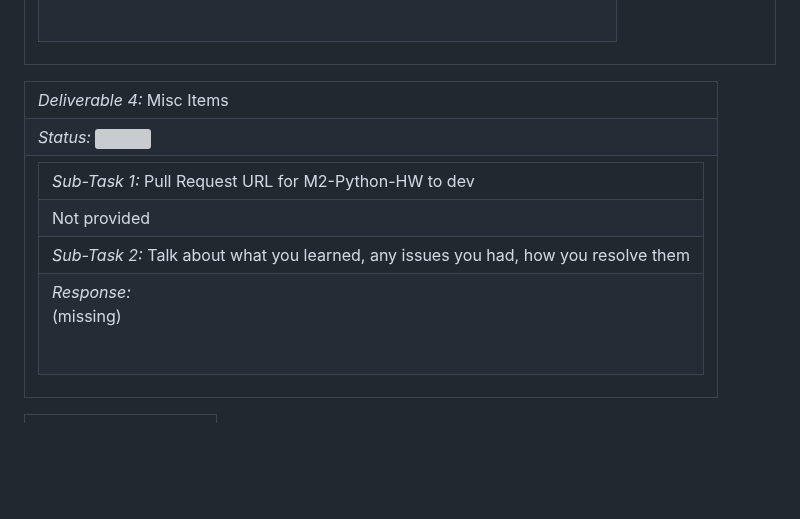
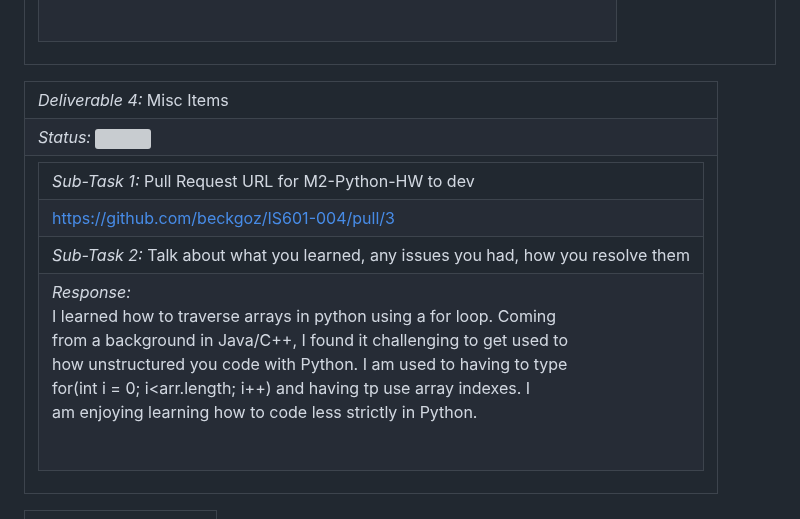
Before and after one commit to beckgoz/IS601--Web-Development, a Markdown page: M2/m2_submission.md, the part around one of its changes. Rendered like a GitHub page; blank space fills up the shorter version; grey boxes are pictures that could not be loaded.

Commit message:
adding submission file

```diff
--- a/M2/m2_submission.md
+++ b/M2/m2_submission.md
@@ -34,6 +34,6 @@
 <tr><td><table><tr><td> <em>Sub-Task 1: </em> Pull Request URL for M2-Python-HW to dev</td></tr>
-<tr><td>Not provided</td></tr>
+<tr><td> <a rel="noreferrer noopener" target="_blank" href="https://github.com/beckgoz/IS601-004/pull/3">https://github.com/beckgoz/IS601-004/pull/3</a> </td></tr>
 <tr><td> <em>Sub-Task 2: </em> Talk about what you learned, any issues you had, how you resolve them</td></tr>
-<tr><td> <em>Response:</em> <p>(missing)</p><br></td></tr>
+<tr><td> <em>Response:</em> <p>I learned how to traverse arrays in python using a for loop. Coming<br>from a background in Java/C++, I found it challenging to get used to<br>how unstructured you code with Python. I am used to having to type<br>for(int i = 0; i&lt;arr.length; i++) and having tp use array indexes. I<br>am enjoying learning how to code less strictly in Python.<br></p><br></td></tr>
 </table></td></tr>
 <table><tr><td><em>Grading Link: </em><a rel="noreferrer noopener" href="https://learn.ethereallab.app/homework/IS601-004-S23/m2-python-hw/grade/bag27" target="_blank">Grading</a></td></tr></table>
```
Also changed, not shown: other parts of M2/m2_submission.md (+2 -2 lines).
